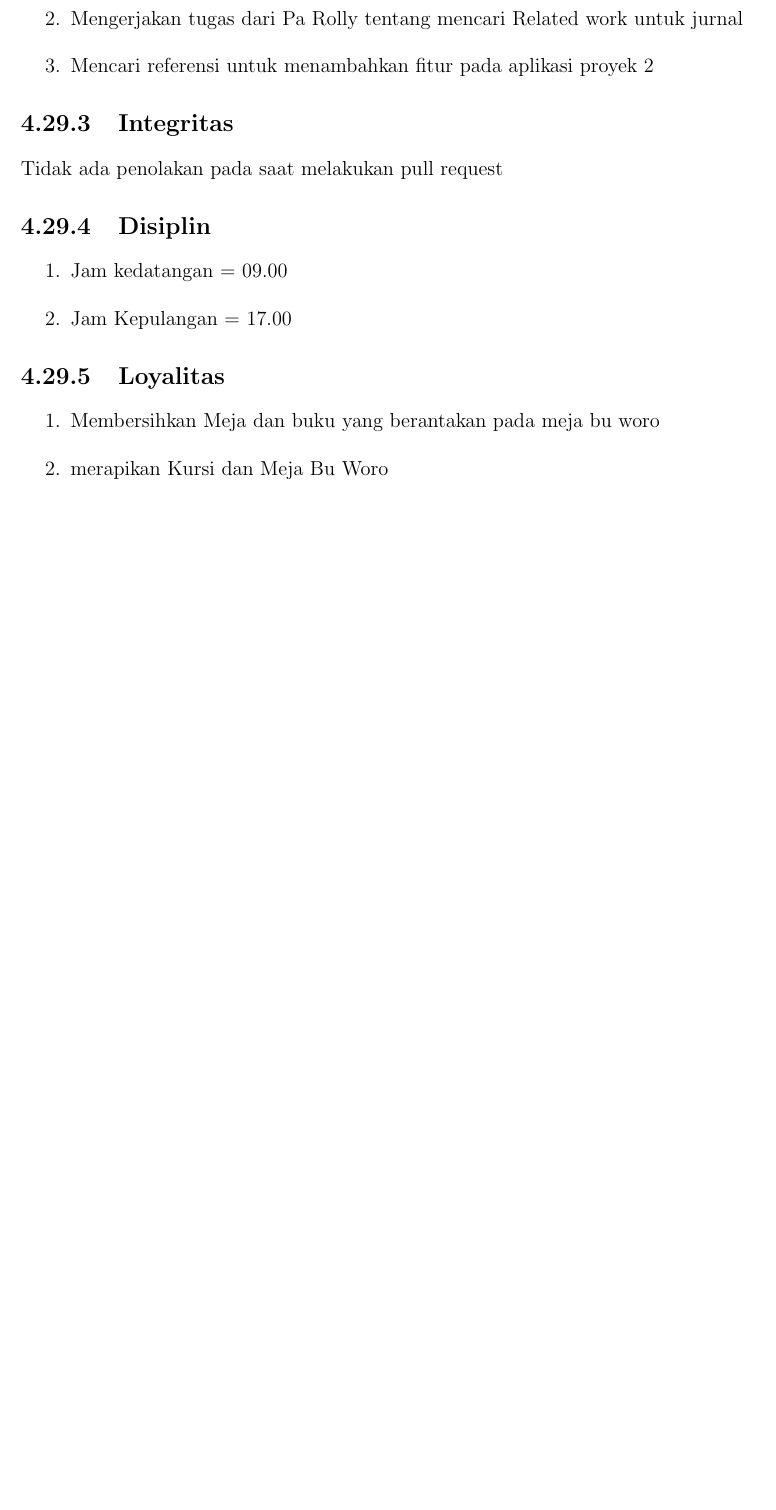
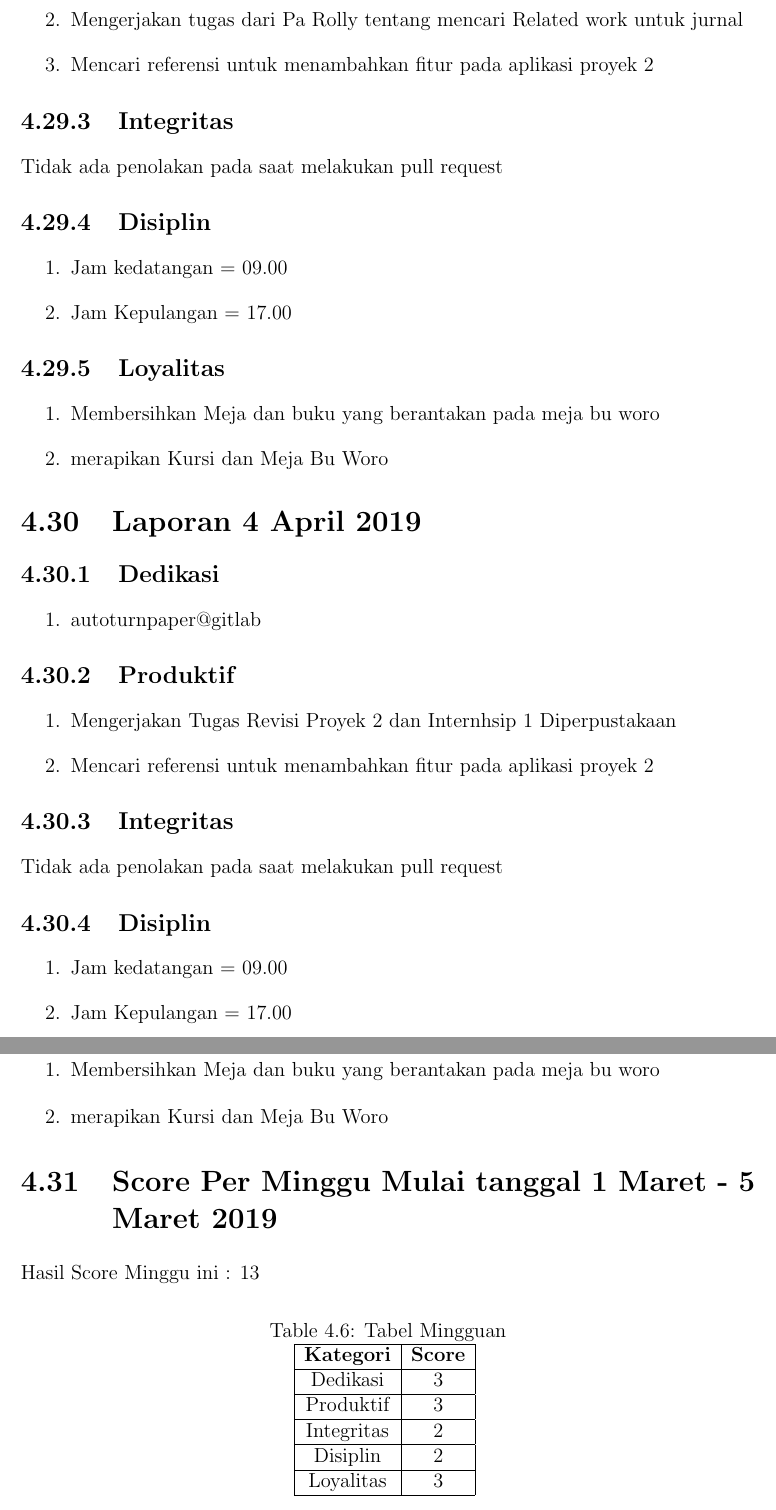
Before and after one commit to D4TI/Laporan2019, a LaTeX thesis (main.tex, which reads section/chapter4.tex): part of page 74 of 113 before the commit and two parts of pages 74 and 75 of 114 after it, the two joined at a grey line, cut so that both start at the same text, the shorter picture padded with empty space. Compiled offline with pdfLaTeX.

Commit message:
Laporan Harian

```diff
--- a/section/chapter4.tex
+++ b/section/chapter4.tex
@@ -652,3 +652,50 @@ Tidak ada penolakan pada saat melakukan pull request
 \item Membersihkan Meja dan buku yang berantakan pada meja bu woro
 \item merapikan Kursi dan Meja Bu Woro
 \end{enumerate}
+
+
+\section{Laporan 4 April 2019}
+\subsection{Dedikasi}
+\begin{enumerate}
+\item autoturnpaper@gitlab
+\end{enumerate}
+\subsection{Produktif}
+\begin{enumerate}
+\item Mengerjakan Tugas Revisi Proyek 2 dan Internhsip 1 Diperpustakaan
+\item Mencari referensi untuk menambahkan fitur pada aplikasi proyek 2
+\end{enumerate}
+\subsection{Integritas}
+Tidak ada penolakan pada saat melakukan pull request
+\subsection{Disiplin}
+\begin{enumerate}
+\item Jam kedatangan =  09.00
+\item Jam Kepulangan = 17.00
+\end{enumerate}
+\subsection{Loyalitas}
+\begin{enumerate}
+\item Membersihkan Meja dan buku yang berantakan pada meja bu woro
+\item merapikan Kursi dan Meja Bu Woro
+\end{enumerate}
+
+\section {Score Per Minggu Mulai tanggal 1  Maret - 5 Maret 2019}
+Hasil Score Minggu ini : 13
+\begin{table}[h]
+\caption{Tabel Mingguan}
+\centering
+\begin{tabular}{|c|c|}
+\hline
+\textbf{Kategori}&\textbf{Score}\\
+\hline
+Dedikasi&3\\
+\hline
+Produktif&3\\
+\hline
+Integritas&2\\
+\hline
+Disiplin&2\\
+\hline
+Loyalitas&3\\
+\hline
+\end{tabular}
+\label{table:Laporan mingguan}
+\end{table}
```
Also changed, not shown: main.pdf.
